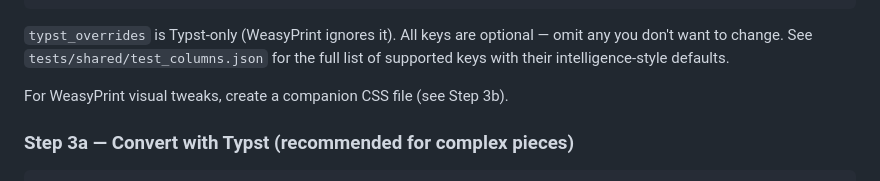
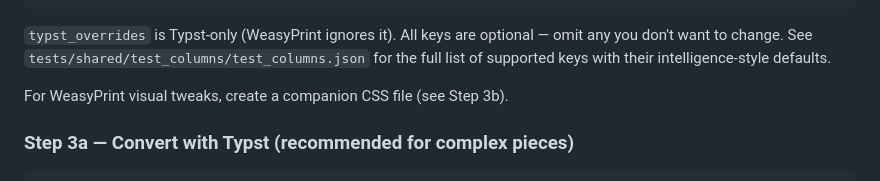
Before and after one commit to nemonominem/Edition_Toolkit, a Markdown page: md_to_pdf/README.md, the part around the change. Drawn GitHub-style.

Commit message:
docs: fix stale paths in tests/README.md and md_to_pdf/README.md after shared/ reorganisation

````diff
--- a/md_to_pdf/README.md
+++ b/md_to_pdf/README.md
@@ -67,7 +67,7 @@ Create `article.json` alongside `article.md`.  It is auto-detected — no flag r
 }
 ```
 
-`typst_overrides` is Typst-only (WeasyPrint ignores it).  All keys are optional — omit any you don't want to change.  See `tests/shared/test_columns.json` for the full list of supported keys with their intelligence-style defaults.
+`typst_overrides` is Typst-only (WeasyPrint ignores it).  All keys are optional — omit any you don't want to change.  See `tests/shared/test_columns/test_columns.json` for the full list of supported keys with their intelligence-style defaults.
 
 For WeasyPrint visual tweaks, create a companion CSS file (see Step 3b).
 
````
Also changed, not shown: 1 other file.
